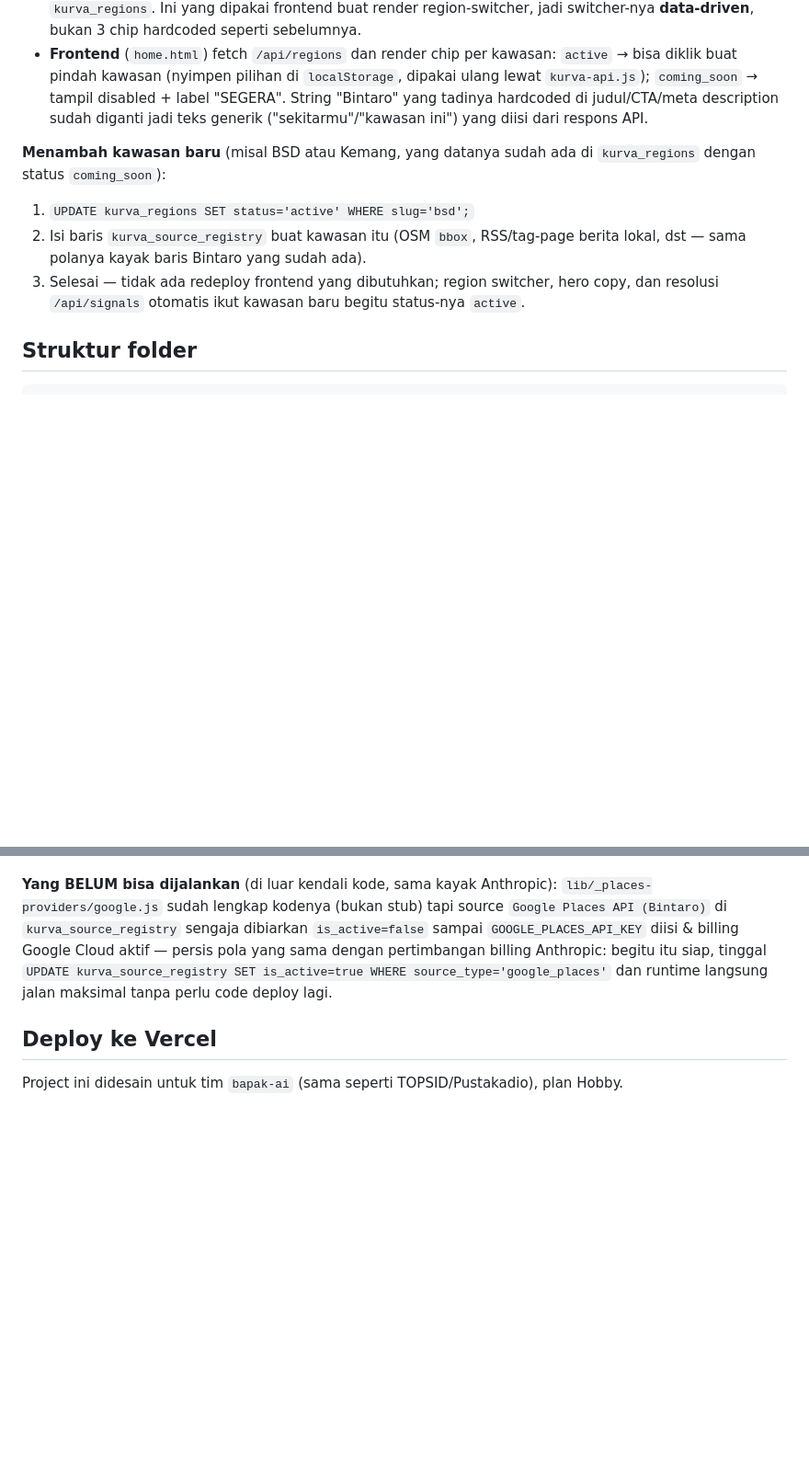
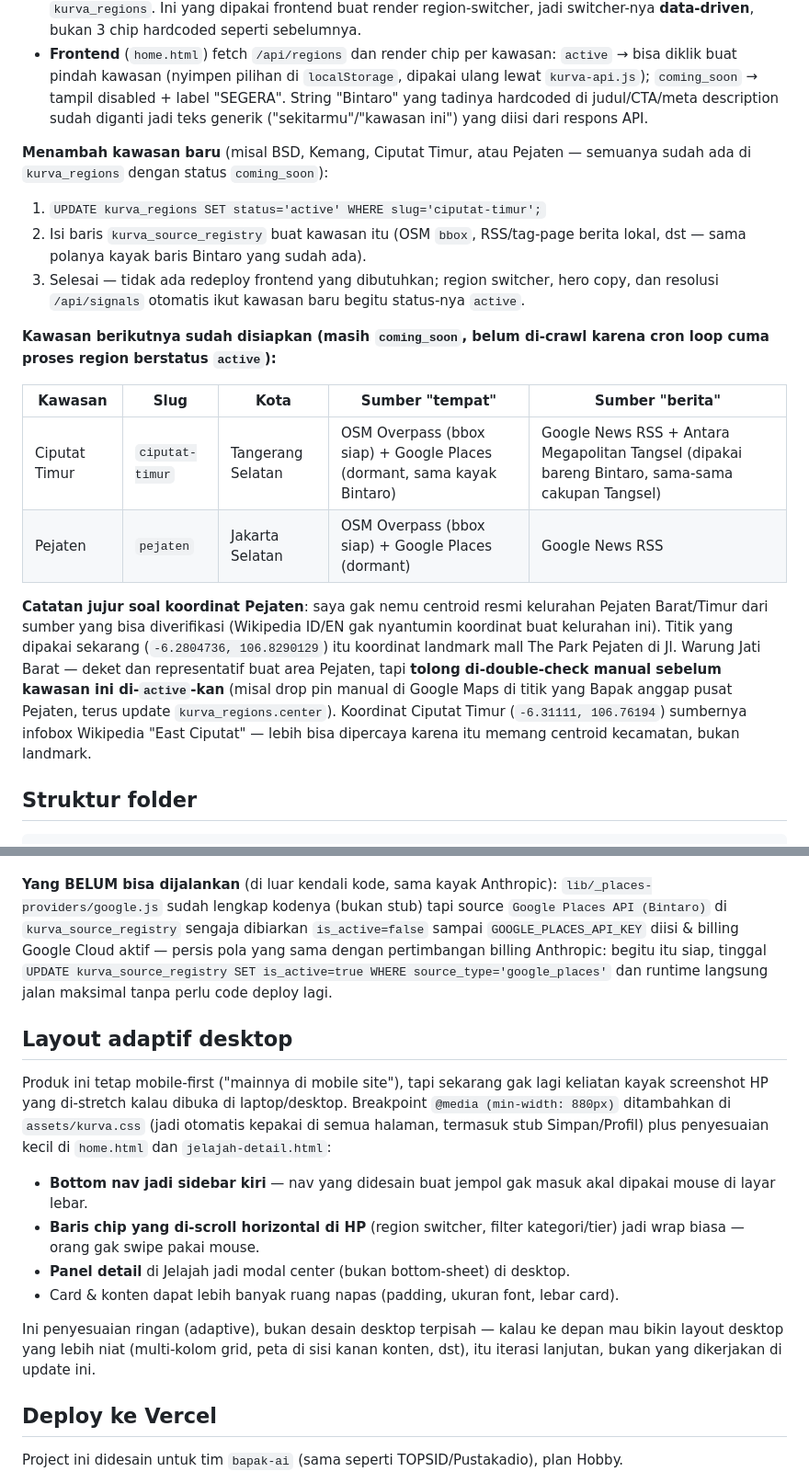
Before and after one commit to bapakai/Kurva, a Markdown page: README.md, 2 parts joined by grey strips. Shown at 92% size. Drawn GitHub-style; blank space fills up the shorter version.

```diff
--- a/README.md
+++ b/README.md
@@ -12,10 +12,19 @@ Bintaro diperlakukan sebagai **satu baris data**, bukan satu-satunya kawasan yan
 - **`GET /api/regions`** (baru) — endpoint yang list semua kawasan (`active` + `coming_soon`) dari tabel `kurva_regions`. Ini yang dipakai frontend buat render region-switcher, jadi switcher-nya **data-driven**, bukan 3 chip hardcoded seperti sebelumnya.
 - **Frontend** (`home.html`) fetch `/api/regions` dan render chip per kawasan: `active` → bisa diklik buat pindah kawasan (nyimpen pilihan di `localStorage`, dipakai ulang lewat `kurva-api.js`); `coming_soon` → tampil disabled + label "SEGERA". String "Bintaro" yang tadinya hardcoded di judul/CTA/meta description sudah diganti jadi teks generik ("sekitarmu"/"kawasan ini") yang diisi dari respons API.
 
-**Menambah kawasan baru** (misal BSD atau Kemang, yang datanya sudah ada di `kurva_regions` dengan status `coming_soon`):
-1. `UPDATE kurva_regions SET status='active' WHERE slug='bsd';`
+**Menambah kawasan baru** (misal BSD, Kemang, Ciputat Timur, atau Pejaten — semuanya sudah ada di `kurva_regions` dengan status `coming_soon`):
+1. `UPDATE kurva_regions SET status='active' WHERE slug='ciputat-timur';`
 2. Isi baris `kurva_source_registry` buat kawasan itu (OSM `bbox`, RSS/tag-page berita lokal, dst — sama polanya kayak baris Bintaro yang sudah ada).
 3. Selesai — tidak ada redeploy frontend yang dibutuhkan; region switcher, hero copy, dan resolusi `/api/signals` otomatis ikut kawasan baru begitu status-nya `active`.
+
+**Kawasan berikutnya sudah disiapkan (masih `coming_soon`, belum di-crawl karena cron loop cuma proses region berstatus `active`):**
+
+| Kawasan | Slug | Kota | Sumber "tempat" | Sumber "berita" |
+|---|---|---|---|---|
+| Ciputat Timur | `ciputat-timur` | Tangerang Selatan | OSM Overpass (bbox siap) + Google Places (dormant, sama kayak Bintaro) | Google News RSS + Antara Megapolitan Tangsel (dipakai bareng Bintaro, sama-sama cakupan Tangsel) |
+| Pejaten | `pejaten` | Jakarta Selatan | OSM Overpass (bbox siap) + Google Places (dormant) | Google News RSS |
+
+**Catatan jujur soal koordinat Pejaten**: saya gak nemu centroid resmi kelurahan Pejaten Barat/Timur dari sumber yang bisa diverifikasi (Wikipedia ID/EN gak nyantumin koordinat buat kelurahan ini). Titik yang dipakai sekarang (`-6.2804736, 106.8290129`) itu koordinat landmark mall The Park Pejaten di Jl. Warung Jati Barat — deket dan representatif buat area Pejaten, tapi **tolong di-double-check manual sebelum kawasan ini di-`active`-kan** (misal drop pin manual di Google Maps di titik yang Bapak anggap pusat Pejaten, terus update `kurva_regions.center`). Koordinat Ciputat Timur (`-6.31111, 106.76194`) sumbernya infobox Wikipedia "East Ciputat" — lebih bisa dipercaya karena itu memang centroid kecamatan, bukan landmark.
 
 ## Struktur folder
 
@@ -75,6 +84,17 @@ Yang sudah dikerjakan di `api/cron/crawl-places.js`:
 
 **Yang BELUM bisa dijalankan** (di luar kendali kode, sama kayak Anthropic): `lib/_places-providers/google.js` sudah lengkap kodenya (bukan stub) tapi source `Google Places API (Bintaro)` di `kurva_source_registry` sengaja dibiarkan `is_active=false` sampai `GOOGLE_PLACES_API_KEY` diisi & billing Google Cloud aktif — persis pola yang sama dengan pertimbangan billing Anthropic: begitu itu siap, tinggal `UPDATE kurva_source_registry SET is_active=true WHERE source_type='google_places'` dan runtime langsung jalan maksimal tanpa perlu code deploy lagi.
 
+## Layout adaptif desktop
+
+Produk ini tetap mobile-first ("mainnya di mobile site"), tapi sekarang gak lagi keliatan kayak screenshot HP yang di-stretch kalau dibuka di laptop/desktop. Breakpoint `@media (min-width: 880px)` ditambahkan di `assets/kurva.css` (jadi otomatis kepakai di semua halaman, termasuk stub Simpan/Profil) plus penyesuaian kecil di `home.html` dan `jelajah-detail.html`:
+
+- **Bottom nav jadi sidebar kiri** — nav yang didesain buat jempol gak masuk akal dipakai mouse di layar lebar.
+- **Baris chip yang di-scroll horizontal di HP** (region switcher, filter kategori/tier) jadi wrap biasa — orang gak swipe pakai mouse.
+- **Panel detail** di Jelajah jadi modal center (bukan bottom-sheet) di desktop.
+- Card & konten dapat lebih banyak ruang napas (padding, ukuran font, lebar card).
+
+Ini penyesuaian ringan (adaptive), bukan desain desktop terpisah — kalau ke depan mau bikin layout desktop yang lebih niat (multi-kolom grid, peta di sisi kanan konten, dst), itu iterasi lanjutan, bukan yang dikerjakan di update ini.
+
 ## Deploy ke Vercel
 
 Project ini didesain untuk tim `bapak-ai` (sama seperti TOPSID/Pustakadio), plan Hobby.
```
